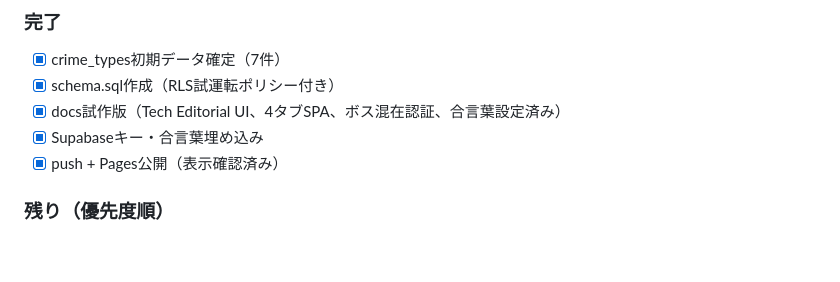
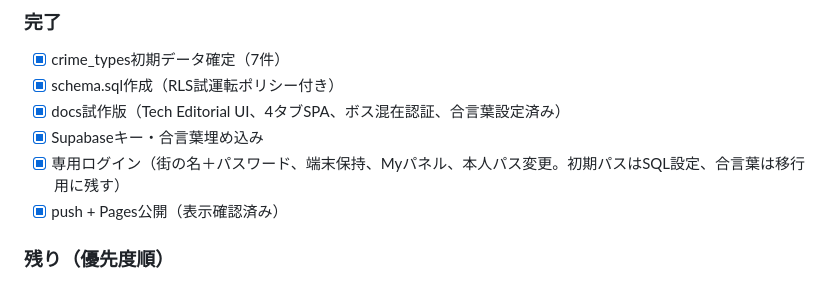
Before and after one commit to hihutuka/mamentyu, a Markdown page: agent.md, the part around the change. Drawn GitHub-style; blank space fills up the shorter version.

Commit message:
agent status update

```diff
--- a/agent.md
+++ b/agent.md
@@ -112,6 +112,7 @@ insert into crime_types(category, name, capacity) values
 - [x] schema.sql作成（RLS試運転ポリシー付き）
 - [x] docs試作版（Tech Editorial UI、4タブSPA、ボス混在認証、合言葉設定済み）
 - [x] Supabaseキー・合言葉埋め込み
+- [x] 専用ログイン（街の名＋パスワード、端末保持、Myパネル、本人パス変更。初期パスはSQL設定、合言葉は移行用に残す）
 - [x] push + Pages公開（表示確認済み）
 ### 残り（優先度順）
 - [x] schema.sql適用確認（7件取得OK、Table Editorでも確認済み）
```
